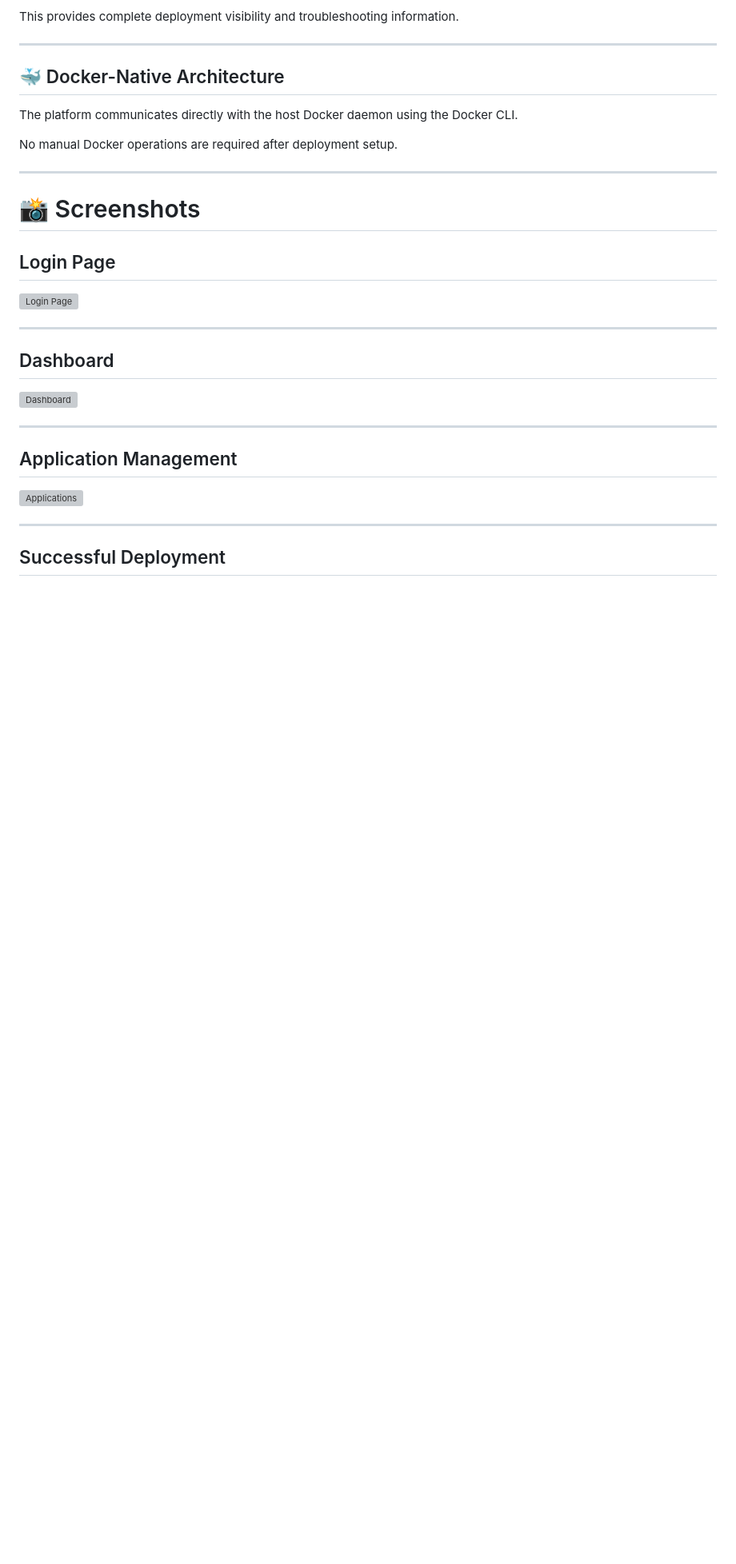
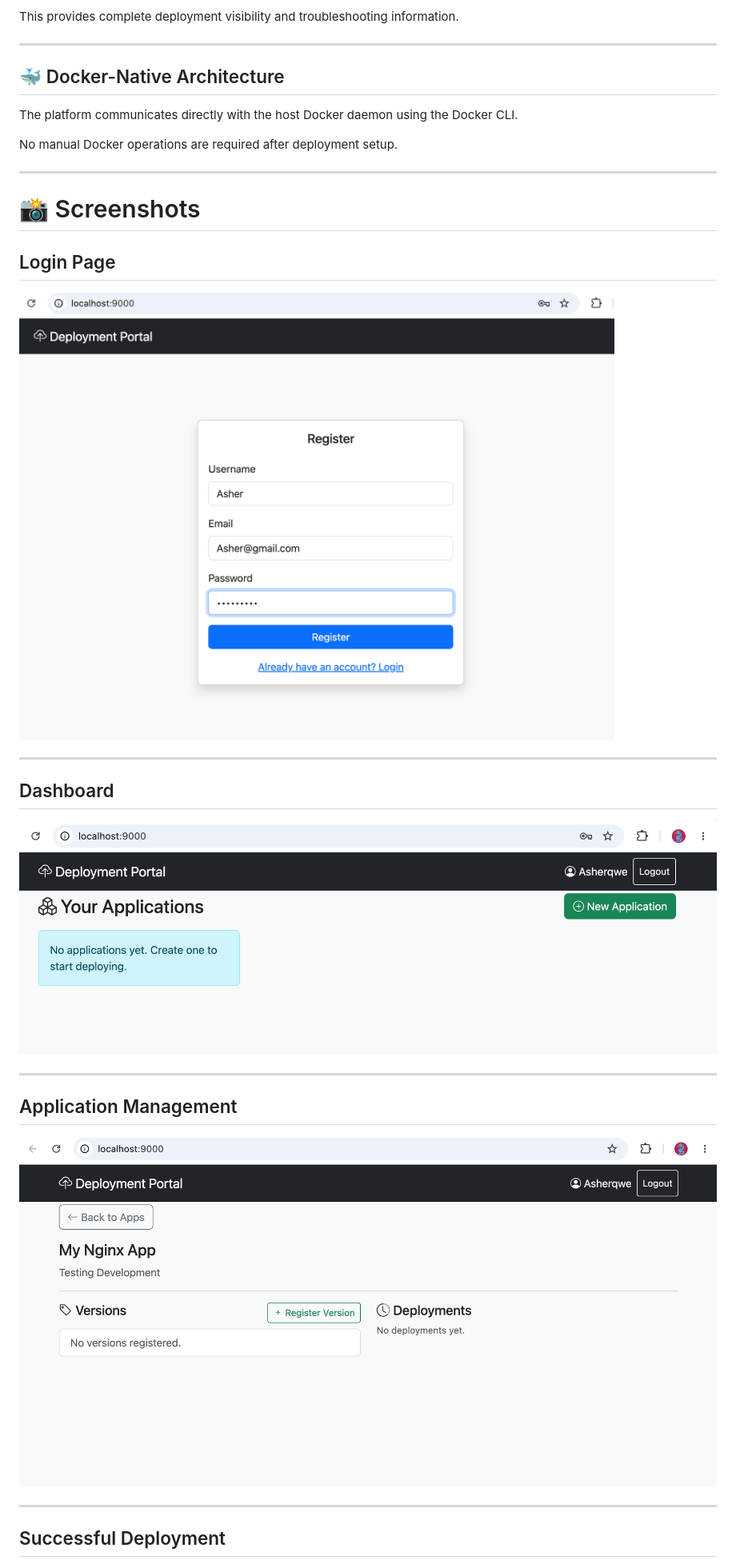
Before and after one commit to Guna-Asher/Self-Service-Deployment-Portal, a Markdown page: README.md, the part around one of its changes. Shown at 80% size. GitHub-like rendering; blank space fills up the shorter version; grey boxes are pictures that could not be loaded.

```diff
--- a/README.md
+++ b/README.md
@@ -184,19 +184,19 @@ No manual Docker operations are required after deployment setup.
 
 ## Login Page
 
-![Login Page](assets/login-page.png)
+![Login Page](assets/Login_Page.png)
 
 ---
 
 ## Dashboard
 
-![Dashboard](assets/dashboard.png)
+![Dashboard](assets/Landing_Page.png)
 
 ---
 
 ## Application Management
 
-![Applications](assets/application-dashboard.png)
+![Applications](assets/Application_Landing_Page.png)
 
 ---
 
```
Also changed, not shown: other parts of README.md (+4 -4 lines).
